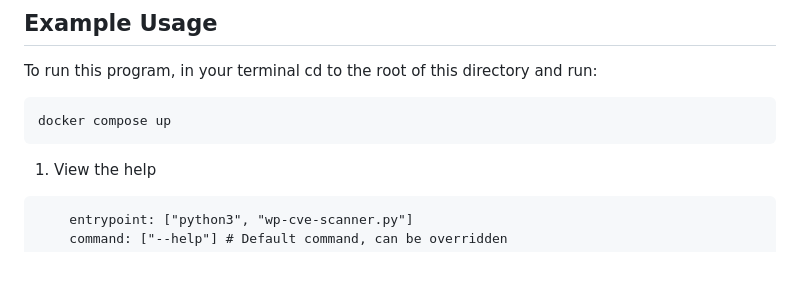
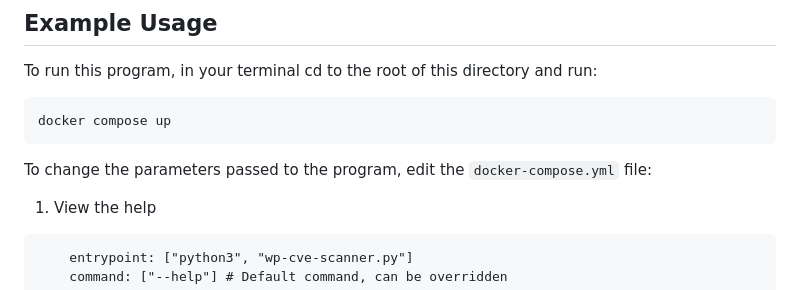
Before and after one commit to hs1955/wp-vuln-scanner, a Markdown page: README.md, the part around the change. Rendered like a GitHub page; blank space fills up the shorter version.

````diff
--- a/README.md
+++ b/README.md
@@ -63,6 +63,8 @@ To run this program, in your terminal cd to the root of this directory and run:
 docker compose up
 ```
 
+To change the parameters passed to the program, edit the `docker-compose.yml` file:
+
 1. View the help
 
 ```
````
